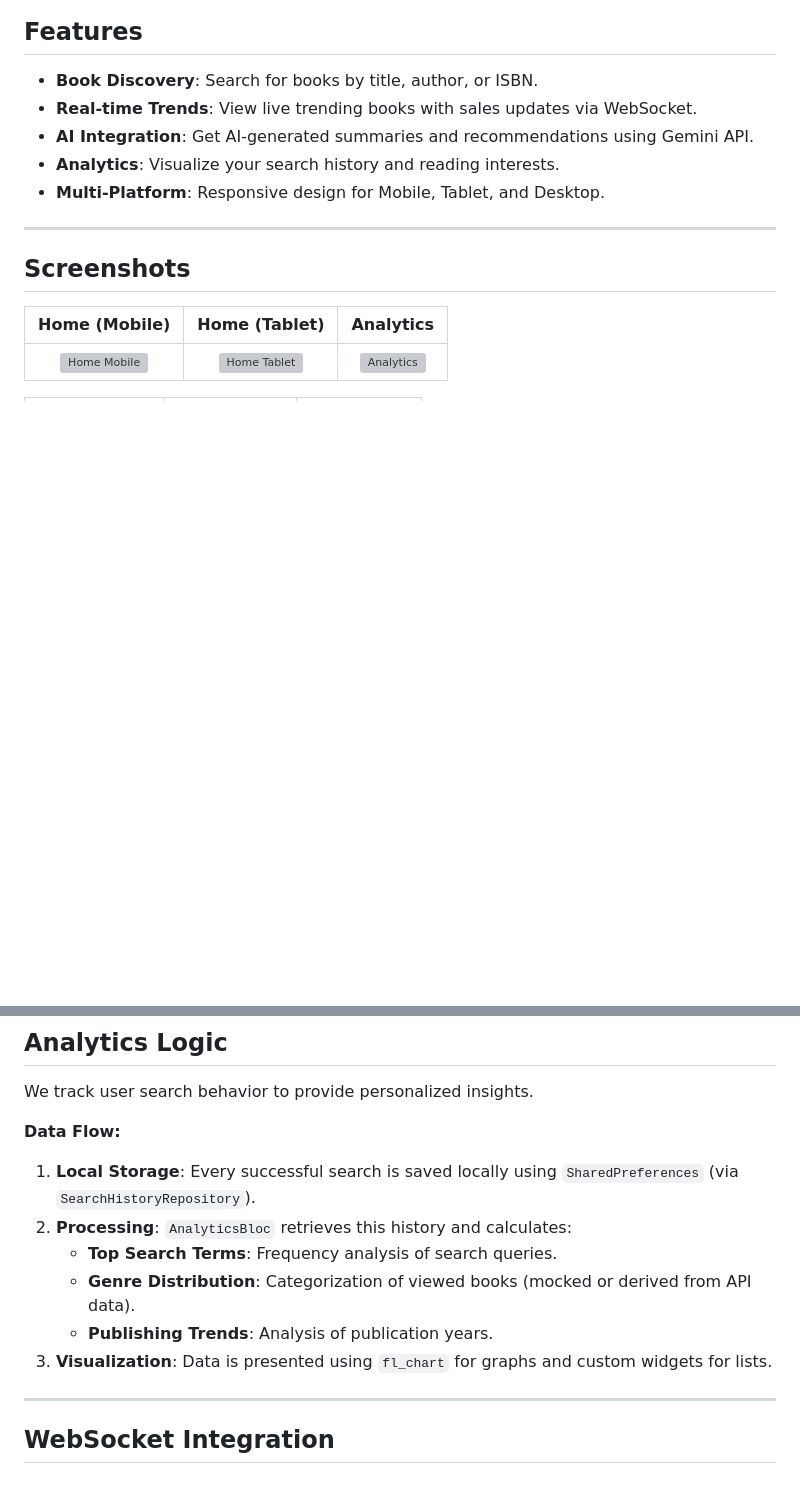
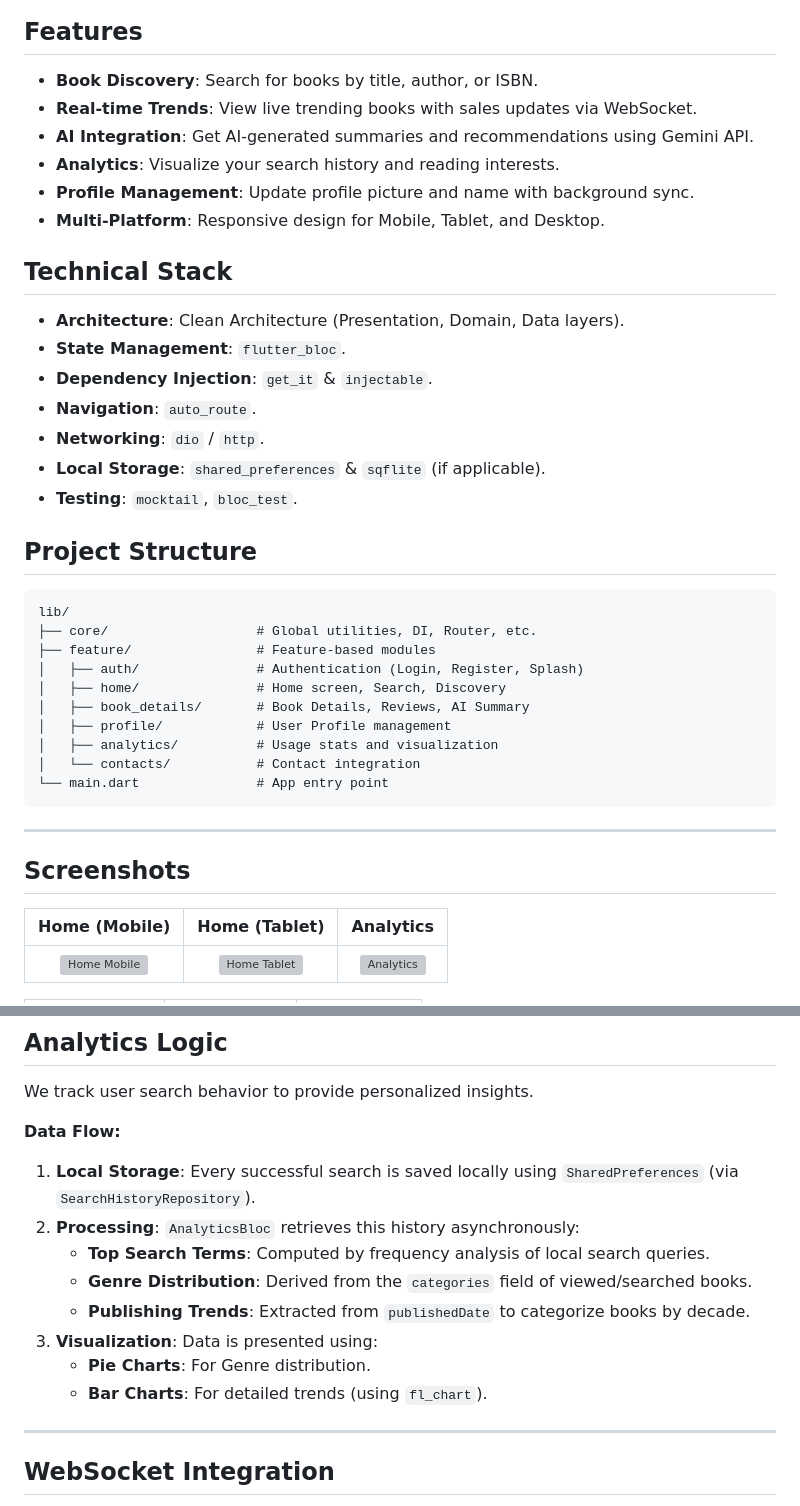
Before and after one commit to rohitprajapati-bit/Books-Discovery-App, a Markdown page: README.md, 2 parts joined by grey strips. GitHub-like rendering; blank space fills up the shorter version; grey boxes are pictures that could not be loaded.

````diff
--- a/README.md
+++ b/README.md
@@ -10,7 +10,33 @@ A Flutter-based application for discovering books, featuring real-time trends, A
 - **Real-time Trends**: View live trending books with sales updates via WebSocket.
 - **AI Integration**: Get AI-generated summaries and recommendations using Gemini API.
 - **Analytics**: Visualize your search history and reading interests.
+- **Profile Management**: Update profile picture and name with background sync.
 - **Multi-Platform**: Responsive design for Mobile, Tablet, and Desktop.
+
+## Technical Stack
+
+- **Architecture**: Clean Architecture (Presentation, Domain, Data layers).
+- **State Management**: `flutter_bloc`.
+- **Dependency Injection**: `get_it` & `injectable`.
+- **Navigation**: `auto_route`.
+- **Networking**: `dio` / `http`.
+- **Local Storage**: `shared_preferences` & `sqflite` (if applicable).
+- **Testing**: `mocktail`, `bloc_test`.
+
+## Project Structure
+
+```
+lib/
+├── core/                   # Global utilities, DI, Router, etc.
+├── feature/                # Feature-based modules
+│   ├── auth/               # Authentication (Login, Register, Splash)
+│   ├── home/               # Home screen, Search, Discovery
+│   ├── book_details/       # Book Details, Reviews, AI Summary
+│   ├── profile/            # User Profile management
+│   ├── analytics/          # Usage stats and visualization
+│   └── contacts/           # Contact integration
+└── main.dart               # App entry point
+```
 
 ---
 
@@ -46,11 +72,13 @@ We track user search behavior to provide personalized insights.
 
 **Data Flow:**
 1.  **Local Storage**: Every successful search is saved locally using `SharedPreferences` (via `SearchHistoryRepository`).
-2.  **Processing**: `AnalyticsBloc` retrieves this history and calculates:
-    - **Top Search Terms**: Frequency analysis of search queries.
-    - **Genre Distribution**: Categorization of viewed books (mocked or derived from API data).
-    - **Publishing Trends**: Analysis of publication years.
-3.  **Visualization**: Data is presented using `fl_chart` for graphs and custom widgets for lists.
+2.  **Processing**: `AnalyticsBloc` retrieves this history asynchronously:
+    - **Top Search Terms**: Computed by frequency analysis of local search queries.
+    - **Genre Distribution**: Derived from the `categories` field of viewed/searched books.
+    - **Publishing Trends**: Extracted from `publishedDate` to categorize books by decade.
+3.  **Visualization**: Data is presented using:
+    - **Pie Charts**: For Genre distribution.
+    - **Bar Charts**: For detailed trends (using `fl_chart`).
 
 ---
 
````
Also changed, not shown: other parts of README.md (+10 -1 lines).
